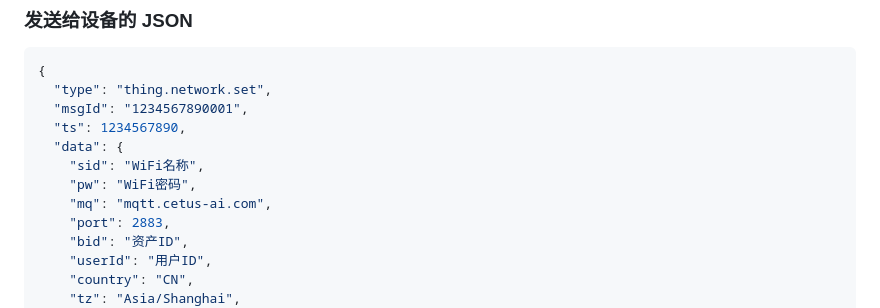
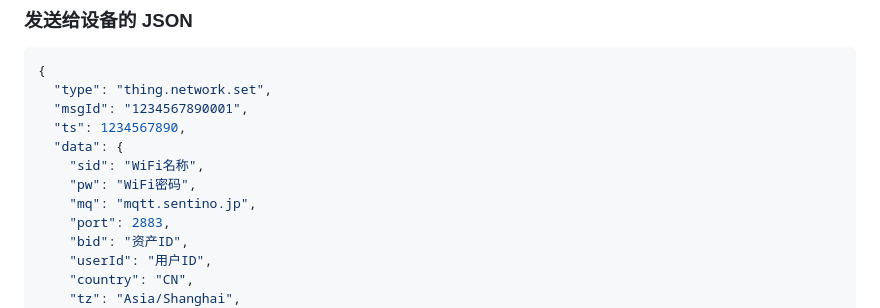
Before and after one commit to sentino-jp/sentino-app-sample, a Markdown page: doc/quick-start.md, the part around the change. Rendered like a GitHub page.

```diff
--- a/doc/quick-start.md
+++ b/doc/quick-start.md
@@ -223,7 +223,7 @@ GoRoute(
   "data": {
     "sid": "WiFi名称",
     "pw": "WiFi密码",
-    "mq": "mqtt.cetus-ai.com",
+    "mq": "mqtt.sentino.jp",
     "port": 2883,
     "bid": "资产ID",
     "userId": "用户ID",
```
Also changed, not shown: doc/integration-guide.md (+4 -4 lines).
